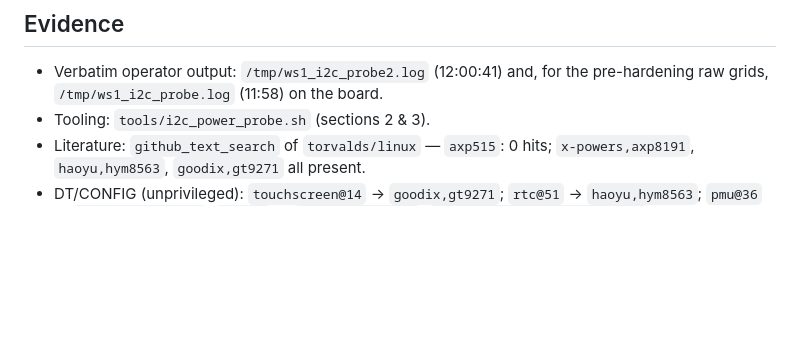
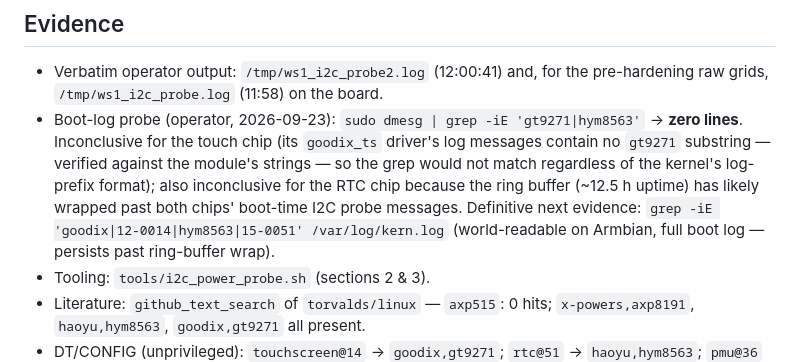
Before and after one commit to cjtrowbridge/micro-cyberdeck, a Markdown page: journal/2026-09-23-power-path-ws1-ic-identification.md, the part around the change. Drawn GitHub-style; blank space fills up the shorter version.

```diff
--- a/journal/2026-09-23-power-path-ws1-ic-identification.md
+++ b/journal/2026-09-23-power-path-ws1-ic-identification.md
@@ -66,6 +66,7 @@ Reliable evidence (sysfs claimers, from the script's 3a) vs. the grid (3b):
 ## Evidence
 
 - Verbatim operator output: `/tmp/ws1_i2c_probe2.log` (12:00:41) and, for the pre-hardening raw grids, `/tmp/ws1_i2c_probe.log` (11:58) on the board.
+- Boot-log probe (operator, 2026-09-23): `sudo dmesg | grep -iE 'gt9271|hym8563'` → **zero lines**. Inconclusive for the touch chip (its `goodix_ts` driver's log messages contain no `gt9271` substring — verified against the module's strings — so the grep would not match regardless of the kernel's log-prefix format); also inconclusive for the RTC chip because the ring buffer (~12.5 h uptime) has likely wrapped past both chips' boot-time I2C probe messages. Definitive next evidence: `grep -iE 'goodix|12-0014|hym8563|15-0051' /var/log/kern.log` (world-readable on Armbian, full boot log — persists past ring-buffer wrap).
 - Tooling: `tools/i2c_power_probe.sh` (sections 2 & 3).
 - Literature: `github_text_search` of `torvalds/linux` — `axp515`: 0 hits; `x-powers,axp8191`, `haoyu,hym8563`, `goodix,gt9271` all present.
 - DT/CONFIG (unprivileged): `touchscreen@14` → `goodix,gt9271`; `rtc@51` → `haoyu,hym8563`; `pmu@36` → `x-powers,axp8191`; `pmu@34` → `x-powers,axp515`; `CONFIG_TOUCHSCREEN_GOODIX=m` (module — loaded), `CONFIG_RTC_DRV_HYM8563=y` (built-in — hence no `/sys/module/rtc_hym8563`, expected; the `rtc-hym8563` driver dir **is** registered under `/sys/bus/i2c/drivers/`). Full PMIC config (verified 2026-09-23 against `/boot/config-6.6.98-vendor-sun60iw2`): **`# CONFIG_MFD_AXP20X_I2C is not set`** and **`# CONFIG_MFD_AXP20X_RSB is not set`** — neither mainline AXP20X path is built — while the **vendor Allwinner set is**: `CONFIG_AW_MFD_AXP2101=y`, `CONFIG_AW_MFD_AXP2101_I2C=y`, `CONFIG_AW_REGULATOR_AXP2101=y`, `CONFIG_AW_INPUT_AXP2101_PEK=y`, `CONFIG_AW_AXP515_POWER=y` (built-in power-supply driver for the absent `0x34` chip), `CONFIG_AW_AXP8191_TEMP_CTRL=y`. So the `axp20x-i2c` driver dir gripping `13-0036` is the vendor AW AXP2101-family MFD (i2c client keeps the historic name), and its platform children `axp2101-pek.0` / `axp2101-regulator.0` / `axp8191-temp-ctrl.0` map one-for-one to the `AW_INPUT_AXP2101_PEK` / `AW_REGULATOR_AXP2101` / `AW_AXP8191_TEMP_CTRL` symbols.
```
Also changed, not shown: docs/hardware/rtc-hym8563.md (+18 -7 lines), docs/hardware/touch-gt9271.md (+22 -7 lines).
